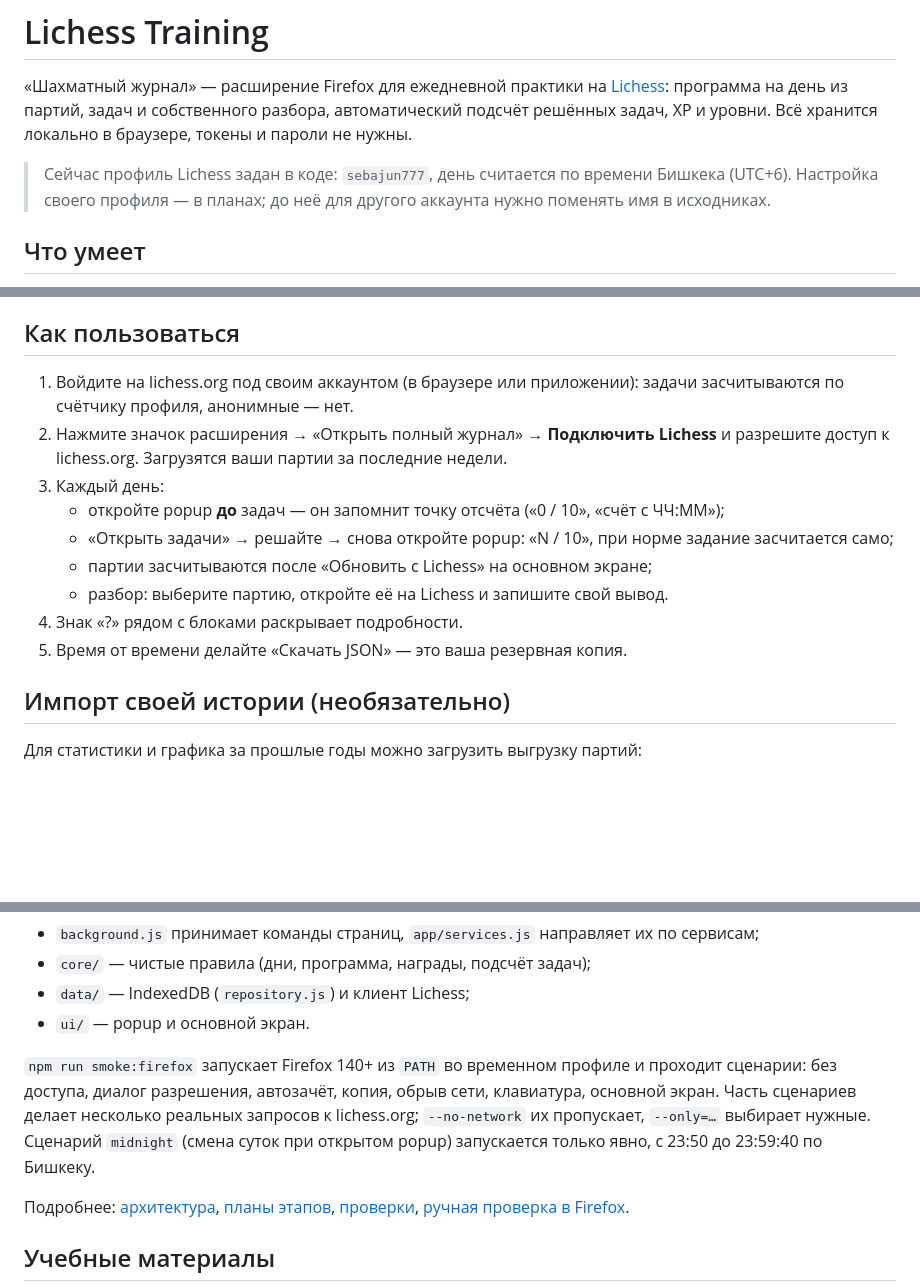
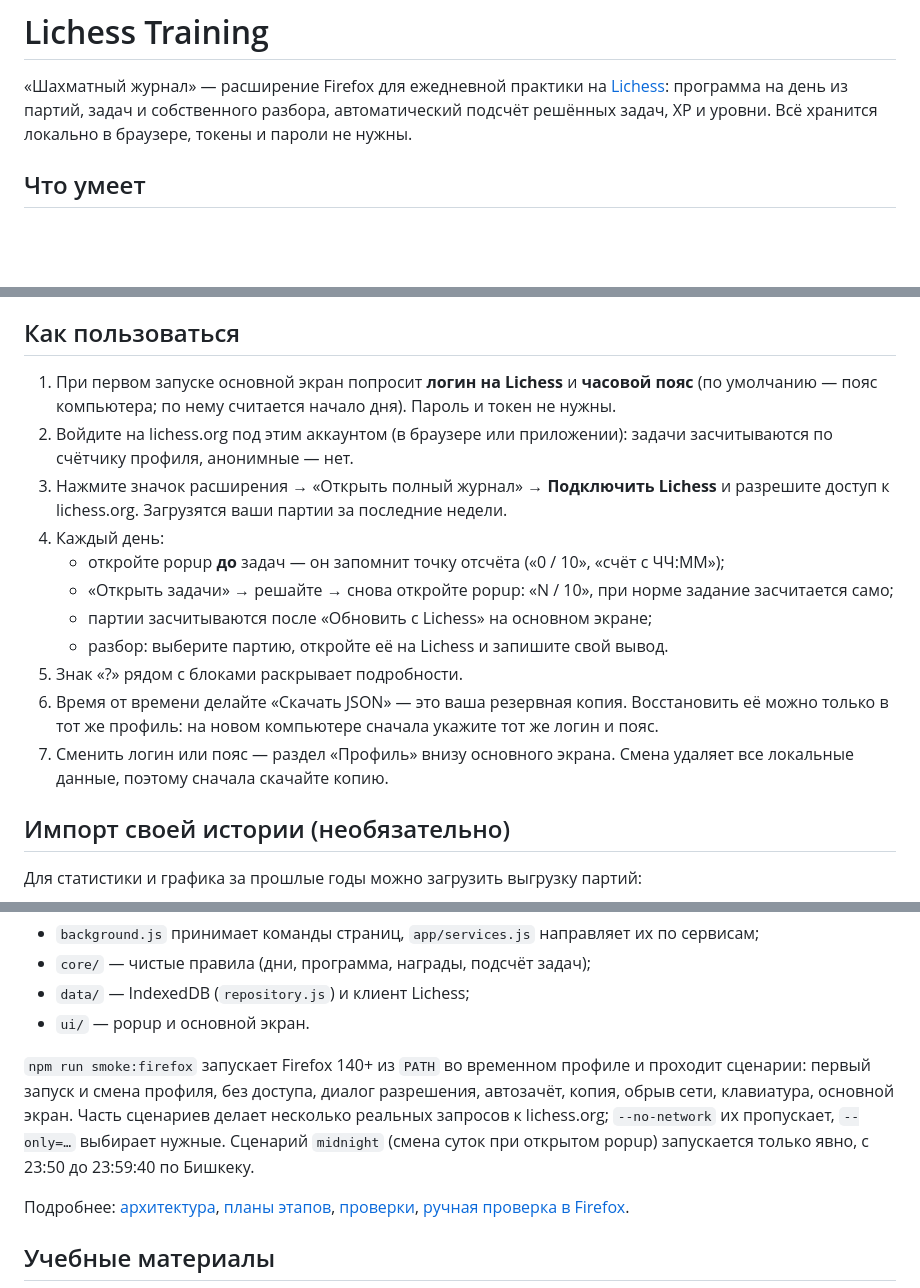
Before and after one commit to joerude/lichess-training, a Markdown page: README.md, 3 parts joined by grey strips. Rendered like a GitHub page; blank space fills up the shorter version.

```diff
--- a/README.md
+++ b/README.md
@@ -1,8 +1,6 @@
 # Lichess Training
 
 «Шахматный журнал» — расширение Firefox для ежедневной практики на [Lichess](https://lichess.org): программа на день из партий, задач и собственного разбора, автоматический подсчёт решённых задач, XP и уровни. Всё хранится локально в браузере, токены и пароли не нужны.
-
-> Сейчас профиль Lichess задан в коде: `sebajun777`, день считается по времени Бишкека (UTC+6). Настройка своего профиля — в планах; до неё для другого аккаунта нужно поменять имя в исходниках.
 
 ## Что умеет
 
@@ -41,15 +39,17 @@
 
 ## Как пользоваться
 
-1. Войдите на lichess.org под своим аккаунтом (в браузере или приложении): задачи засчитываются по счётчику профиля, анонимные — нет.
-2. Нажмите значок расширения → «Открыть полный журнал» → **Подключить Lichess** и разрешите доступ к lichess.org. Загрузятся ваши партии за последние недели.
-3. Каждый день:
+1. При первом запуске основной экран попросит **логин на Lichess** и **часовой пояс** (по умолчанию — пояс компьютера; по нему считается начало дня). Пароль и токен не нужны.
+2. Войдите на lichess.org под этим аккаунтом (в браузере или приложении): задачи засчитываются по счётчику профиля, анонимные — нет.
+3. Нажмите значок расширения → «Открыть полный журнал» → **Подключить Lichess** и разрешите доступ к lichess.org. Загрузятся ваши партии за последние недели.
+4. Каждый день:
    - откройте popup **до** задач — он запомнит точку отсчёта («0 / 10», «счёт с ЧЧ:ММ»);
    - «Открыть задачи» → решайте → снова откройте popup: «N / 10», при норме задание засчитается само;
    - партии засчитываются после «Обновить с Lichess» на основном экране;
    - разбор: выберите партию, откройте её на Lichess и запишите свой вывод.
-4. Знак «?» рядом с блоками раскрывает подробности.
-5. Время от времени делайте «Скачать JSON» — это ваша резервная копия.
+5. Знак «?» рядом с блоками раскрывает подробности.
+6. Время от времени делайте «Скачать JSON» — это ваша резервная копия. Восстановить её можно только в тот же профиль: на новом компьютере сначала укажите тот же логин и пояс.
+7. Сменить логин или пояс — раздел «Профиль» внизу основного экрана. Смена удаляет все локальные данные, поэтому сначала скачайте копию.
 
 ## Импорт своей истории (необязательно)
 
@@ -87,7 +87,7 @@ npm run inspect:dataset -- <логин> games.ndjson [rating_history.json]
 - `data/` — IndexedDB (`repository.js`) и клиент Lichess;
 - `ui/` — popup и основной экран.
 
-`npm run smoke:firefox` запускает Firefox 140+ из `PATH` во временном профиле и проходит сценарии: без доступа, диалог разрешения, автозачёт, копия, обрыв сети, клавиатура, основной экран. Часть сценариев делает несколько реальных запросов к lichess.org; `--no-network` их пропускает, `--only=…` выбирает нужные. Сценарий `midnight` (смена суток при открытом popup) запускается только явно, с 23:50 до 23:59:40 по Бишкеку.
+`npm run smoke:firefox` запускает Firefox 140+ из `PATH` во временном профиле и проходит сценарии: первый запуск и смена профиля, без доступа, диалог разрешения, автозачёт, копия, обрыв сети, клавиатура, основной экран. Часть сценариев делает несколько реальных запросов к lichess.org; `--no-network` их пропускает, `--only=…` выбирает нужные. Сценарий `midnight` (смена суток при открытом popup) запускается только явно, с 23:50 до 23:59:40 по Бишкеку.
 
 Подробнее: [архитектура](docs/architecture.md), [планы этапов](docs/plans/), [проверки](docs/verification.md), [ручная проверка в Firefox](docs/manual-qa.md).
 
```
Also changed, not shown: docs/architecture.md (+9 -0 lines), docs/manual-qa.md (+14 -0 lines).
